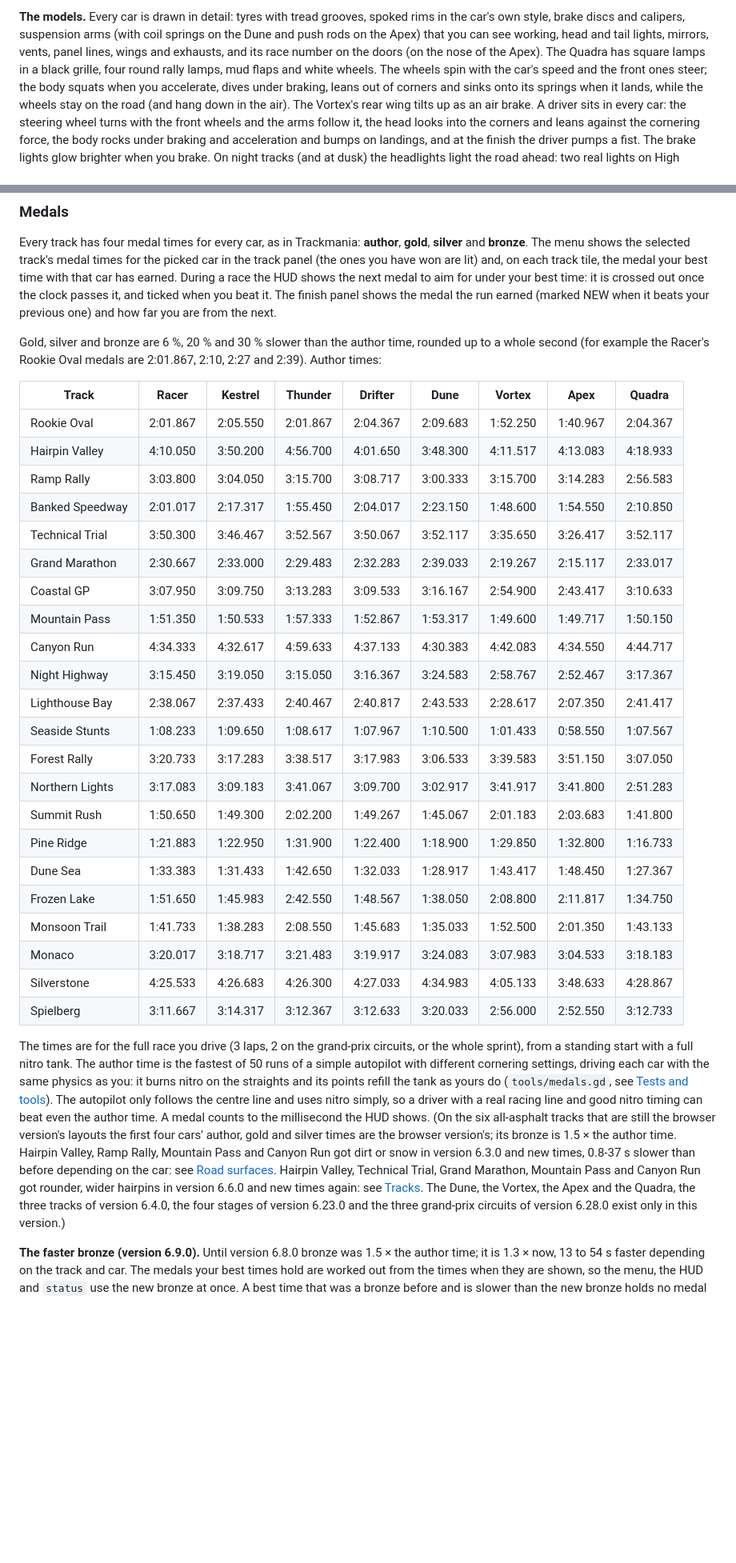
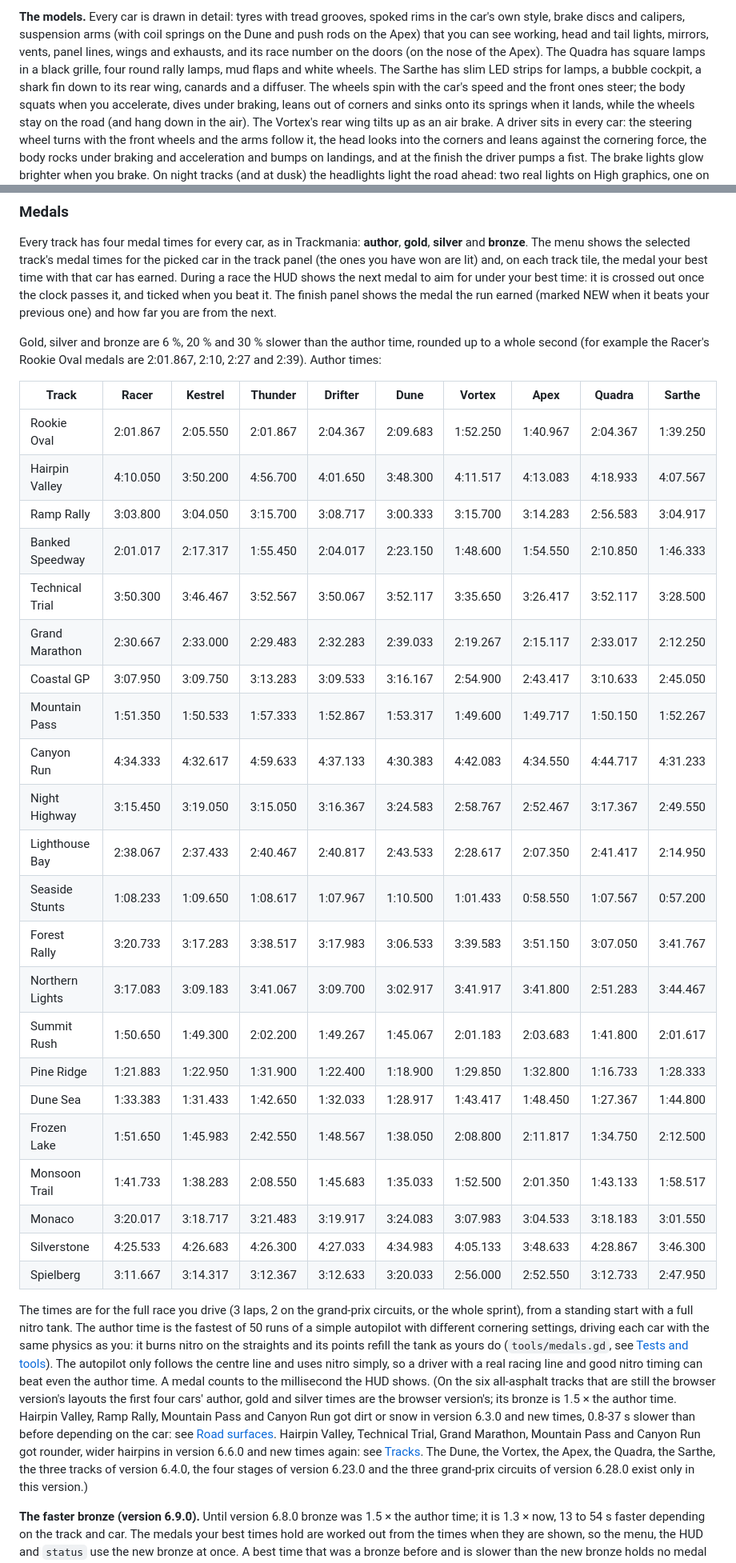
Before and after one commit to SchiggyCodealt/racing, a Markdown page: README.md, 2 parts joined by grey strips. Shown at 80% size. Drawn GitHub-style; blank space fills up the shorter version.

Commit message:
WIP 6.29.0: Sarthe medal times, README tables, screenshot
Co-Authored-By: Claude Opus 5.5 <noreply@anthropic.com>
Claude-Session: https://claude.ai/code/session_01EkEbLvJyiecN6T3vwM1HXQ

```diff
--- a/README.md
+++ b/README.md
@@ -336,7 +357,7 @@ each car has its own AI network (see [Training the AI](#training-the-ai)).
 
 **The models.** Every car is drawn in detail: tyres with tread grooves, spoked rims in the car's own style, brake
 discs and calipers, suspension arms (with coil springs on the Dune and push rods on the Apex) that you can see working, head and tail lights,
-mirrors, vents, panel lines, wings and exhausts, and its race number on the doors (on the nose of the Apex). The Quadra has square lamps in a black grille, four round rally lamps, mud flaps and white wheels. The wheels spin with the car's
+mirrors, vents, panel lines, wings and exhausts, and its race number on the doors (on the nose of the Apex). The Quadra has square lamps in a black grille, four round rally lamps, mud flaps and white wheels. The Sarthe has slim LED strips for lamps, a bubble cockpit, a shark fin down to its rear wing, canards and a diffuser. The wheels spin with the car's
 speed and the front ones steer; the body squats when you accelerate, dives under braking, leans out of corners and
 sinks onto its springs when it lands, while the wheels stay on the road (and hang down in the air). The Vortex's
 rear wing tilts up as an air brake. A driver sits in every car: the steering wheel turns with the front wheels and
@@ -432,30 +453,30 @@ are from the next.
 Gold, silver and bronze are 6 %, 20 % and 30 % slower than the author time, rounded up to a whole second (for
 example the Racer's Rookie Oval medals are 2:01.867, 2:10, 2:27 and 2:39). Author times:
 
-| Track | Racer | Kestrel | Thunder | Drifter | Dune | Vortex | Apex | Quadra |
-| --- | --- | --- | --- | --- | --- | --- | --- | --- |
-| Rookie Oval | 2:01.867 | 2:05.550 | 2:01.867 | 2:04.367 | 2:09.683 | 1:52.250 | 1:40.967 | 2:04.367 |
-| Hairpin Valley | 4:10.050 | 3:50.200 | 4:56.700 | 4:01.650 | 3:48.300 | 4:11.517 | 4:13.083 | 4:18.933 |
-| Ramp Rally | 3:03.800 | 3:04.050 | 3:15.700 | 3:08.717 | 3:00.333 | 3:15.700 | 3:14.283 | 2:56.583 |
-| Banked Speedway | 2:01.017 | 2:17.317 | 1:55.450 | 2:04.017 | 2:23.150 | 1:48.600 | 1:54.550 | 2:10.850 |
-| Technical Trial | 3:50.300 | 3:46.467 | 3:52.567 | 3:50.067 | 3:52.117 | 3:35.650 | 3:26.417 | 3:52.117 |
-| Grand Marathon | 2:30.667 | 2:33.000 | 2:29.483 | 2:32.283 | 2:39.033 | 2:19.267 | 2:15.117 | 2:33.017 |
-| Coastal GP | 3:07.950 | 3:09.750 | 3:13.283 | 3:09.533 | 3:16.167 | 2:54.900 | 2:43.417 | 3:10.633 |
-| Mountain Pass | 1:51.350 | 1:50.533 | 1:57.333 | 1:52.867 | 1:53.317 | 1:49.600 | 1:49.717 | 1:50.150 |
-| Canyon Run | 4:34.333 | 4:32.617 | 4:59.633 | 4:37.133 | 4:30.383 | 4:42.083 | 4:34.550 | 4:44.717 |
-| Night Highway | 3:15.450 | 3:19.050 | 3:15.050 | 3:16.367 | 3:24.583 | 2:58.767 | 2:52.467 | 3:17.367 |
-| Lighthouse Bay | 2:38.067 | 2:37.433 | 2:40.467 | 2:40.817 | 2:43.533 | 2:28.617 | 2:07.350 | 2:41.417 |
-| Seaside Stunts | 1:08.233 | 1:09.650 | 1:08.617 | 1:07.967 | 1:10.500 | 1:01.433 | 0:58.550 | 1:07.567 |
-| Forest Rally | 3:20.733 | 3:17.283 | 3:38.517 | 3:17.983 | 3:06.533 | 3:39.583 | 3:51.150 | 3:07.050 |
-| Northern Lights | 3:17.083 | 3:09.183 | 3:41.067 | 3:09.700 | 3:02.917 | 3:41.917 | 3:41.800 | 2:51.283 |
-| Summit Rush | 1:50.650 | 1:49.300 | 2:02.200 | 1:49.267 | 1:45.067 | 2:01.183 | 2:03.683 | 1:41.800 |
-| Pine Ridge | 1:21.883 | 1:22.950 | 1:31.900 | 1:22.400 | 1:18.900 | 1:29.850 | 1:32.800 | 1:16.733 |
-| Dune Sea | 1:33.383 | 1:31.433 | 1:42.650 | 1:32.033 | 1:28.917 | 1:43.417 | 1:48.450 | 1:27.367 |
-| Frozen Lake | 1:51.650 | 1:45.983 | 2:42.550 | 1:48.567 | 1:38.050 | 2:08.800 | 2:11.817 | 1:34.750 |
-| Monsoon Trail | 1:41.733 | 1:38.283 | 2:08.550 | 1:45.683 | 1:35.033 | 1:52.500 | 2:01.350 | 1:43.133 |
-| Monaco | 3:20.017 | 3:18.717 | 3:21.483 | 3:19.917 | 3:24.083 | 3:07.983 | 3:04.533 | 3:18.183 |
-| Silverstone | 4:25.533 | 4:26.683 | 4:26.300 | 4:27.033 | 4:34.983 | 4:05.133 | 3:48.633 | 4:28.867 |
-| Spielberg | 3:11.667 | 3:14.317 | 3:12.367 | 3:12.633 | 3:20.033 | 2:56.000 | 2:52.550 | 3:12.733 |
+| Track | Racer | Kestrel | Thunder | Drifter | Dune | Vortex | Apex | Quadra | Sarthe |
+| --- | --- | --- | --- | --- | --- | --- | --- | --- | --- |
+| Rookie Oval | 2:01.867 | 2:05.550 | 2:01.867 | 2:04.367 | 2:09.683 | 1:52.250 | 1:40.967 | 2:04.367 | 1:39.250 |
+| Hairpin Valley | 4:10.050 | 3:50.200 | 4:56.700 | 4:01.650 | 3:48.300 | 4:11.517 | 4:13.083 | 4:18.933 | 4:07.567 |
+| Ramp Rally | 3:03.800 | 3:04.050 | 3:15.700 | 3:08.717 | 3:00.333 | 3:15.700 | 3:14.283 | 2:56.583 | 3:04.917 |
+| Banked Speedway | 2:01.017 | 2:17.317 | 1:55.450 | 2:04.017 | 2:23.150 | 1:48.600 | 1:54.550 | 2:10.850 | 1:46.333 |
+| Technical Trial | 3:50.300 | 3:46.467 | 3:52.567 | 3:50.067 | 3:52.117 | 3:35.650 | 3:26.417 | 3:52.117 | 3:28.500 |
+| Grand Marathon | 2:30.667 | 2:33.000 | 2:29.483 | 2:32.283 | 2:39.033 | 2:19.267 | 2:15.117 | 2:33.017 | 2:12.250 |
+| Coastal GP | 3:07.950 | 3:09.750 | 3:13.283 | 3:09.533 | 3:16.167 | 2:54.900 | 2:43.417 | 3:10.633 | 2:45.050 |
+| Mountain Pass | 1:51.350 | 1:50.533 | 1:57.333 | 1:52.867 | 1:53.317 | 1:49.600 | 1:49.717 | 1:50.150 | 1:52.267 |
+| Canyon Run | 4:34.333 | 4:32.617 | 4:59.633 | 4:37.133 | 4:30.383 | 4:42.083 | 4:34.550 | 4:44.717 | 4:31.233 |
+| Night Highway | 3:15.450 | 3:19.050 | 3:15.050 | 3:16.367 | 3:24.583 | 2:58.767 | 2:52.467 | 3:17.367 | 2:49.550 |
+| Lighthouse Bay | 2:38.067 | 2:37.433 | 2:40.467 | 2:40.817 | 2:43.533 | 2:28.617 | 2:07.350 | 2:41.417 | 2:14.950 |
+| Seaside Stunts | 1:08.233 | 1:09.650 | 1:08.617 | 1:07.967 | 1:10.500 | 1:01.433 | 0:58.550 | 1:07.567 | 0:57.200 |
+| Forest Rally | 3:20.733 | 3:17.283 | 3:38.517 | 3:17.983 | 3:06.533 | 3:39.583 | 3:51.150 | 3:07.050 | 3:41.767 |
+| Northern Lights | 3:17.083 | 3:09.183 | 3:41.067 | 3:09.700 | 3:02.917 | 3:41.917 | 3:41.800 | 2:51.283 | 3:44.467 |
+| Summit Rush | 1:50.650 | 1:49.300 | 2:02.200 | 1:49.267 | 1:45.067 | 2:01.183 | 2:03.683 | 1:41.800 | 2:01.617 |
+| Pine Ridge | 1:21.883 | 1:22.950 | 1:31.900 | 1:22.400 | 1:18.900 | 1:29.850 | 1:32.800 | 1:16.733 | 1:28.333 |
+| Dune Sea | 1:33.383 | 1:31.433 | 1:42.650 | 1:32.033 | 1:28.917 | 1:43.417 | 1:48.450 | 1:27.367 | 1:44.800 |
+| Frozen Lake | 1:51.650 | 1:45.983 | 2:42.550 | 1:48.567 | 1:38.050 | 2:08.800 | 2:11.817 | 1:34.750 | 2:12.500 |
+| Monsoon Trail | 1:41.733 | 1:38.283 | 2:08.550 | 1:45.683 | 1:35.033 | 1:52.500 | 2:01.350 | 1:43.133 | 1:58.517 |
+| Monaco | 3:20.017 | 3:18.717 | 3:21.483 | 3:19.917 | 3:24.083 | 3:07.983 | 3:04.533 | 3:18.183 | 3:01.550 |
+| Silverstone | 4:25.533 | 4:26.683 | 4:26.300 | 4:27.033 | 4:34.983 | 4:05.133 | 3:48.633 | 4:28.867 | 3:46.300 |
+| Spielberg | 3:11.667 | 3:14.317 | 3:12.367 | 3:12.633 | 3:20.033 | 2:56.000 | 2:52.550 | 3:12.733 | 2:47.950 |
 
 The times are for the full race you drive (3 laps, 2 on the grand-prix circuits, or the whole sprint), from a standing start with a full
 nitro tank. The author time is the fastest of 50 runs of a simple autopilot with different cornering
@@ -468,7 +489,7 @@ is 1.5 × the author time. Hairpin Valley, Ramp Rally,
 Mountain Pass and Canyon Run got dirt or snow in version 6.3.0 and new times, 0.8-37 s slower than before depending on
 the car: see [Road surfaces](#road-surfaces). Hairpin Valley, Technical Trial, Grand Marathon, Mountain Pass and Canyon
 Run got rounder, wider hairpins in version 6.6.0 and new times again: see [Tracks](#tracks). The Dune, the Vortex,
-the Apex and the Quadra, the three tracks of version 6.4.0, the four stages of version 6.23.0 and the three grand-prix
+the Apex, the Quadra, the Sarthe, the three tracks of version 6.4.0, the four stages of version 6.23.0 and the three grand-prix
 circuits of version 6.28.0 exist only in this version.)
 
 **The faster bronze (version 6.9.0).** Until version 6.8.0 bronze was 1.5 × the author time; it is 1.3 × now, 13 to
```
Also changed, not shown: other parts of README.md (+39 -15 lines), docs/screenshots/sarthe.png (added), 4 other files.
